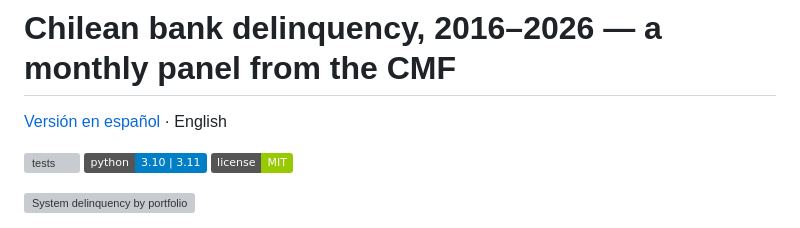
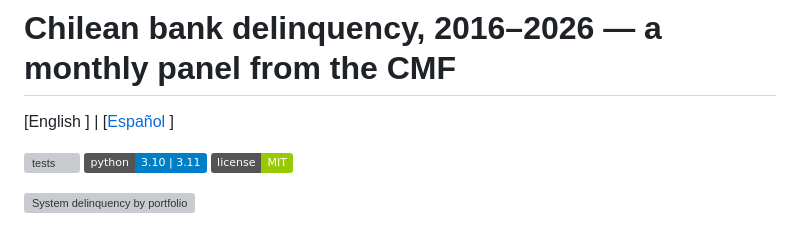
Before and after one commit to Rxyxs/chile-banking-delinquency-cmf, a Markdown page: README.md, the part around the change. GitHub-like rendering; badges without logos; grey boxes are pictures that could not be loaded.

Commit message:
Unify README language switcher

```diff
--- a/README.md
+++ b/README.md
@@ -1,6 +1,6 @@
 # Chilean bank delinquency, 2016–2026 — a monthly panel from the CMF
 
-[Versión en español](README.es.md) · English
+[English ] | [[Español](README.es.md) ]
 
 ![tests](https://github.com/Rxyxs/chile-banking-delinquency-cmf/actions/workflows/ci.yml/badge.svg)
 ![python](https://img.shields.io/badge/python-3.10%20%7C%203.11-blue)
```
Also changed, not shown: README.es.md (+1 -1 lines).
